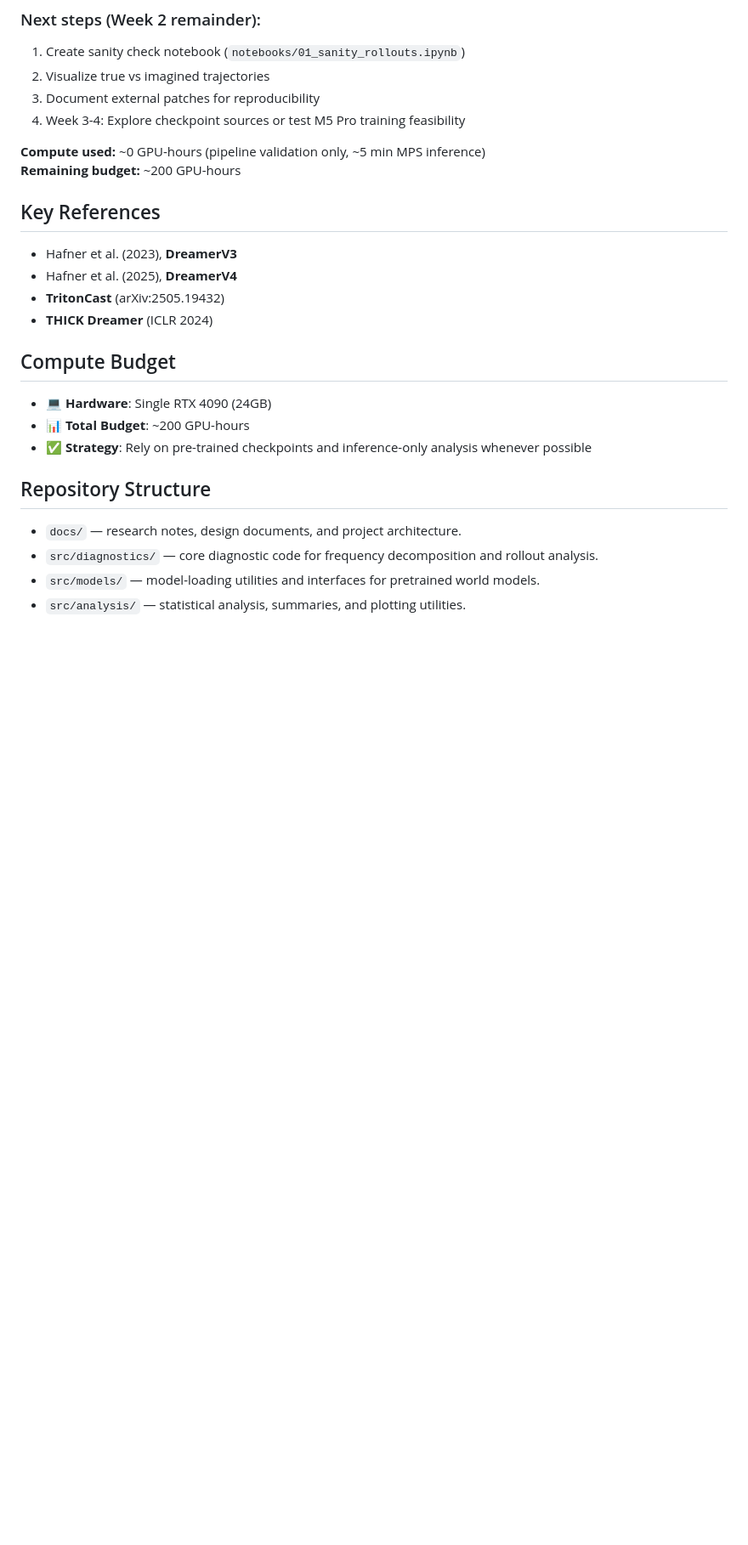
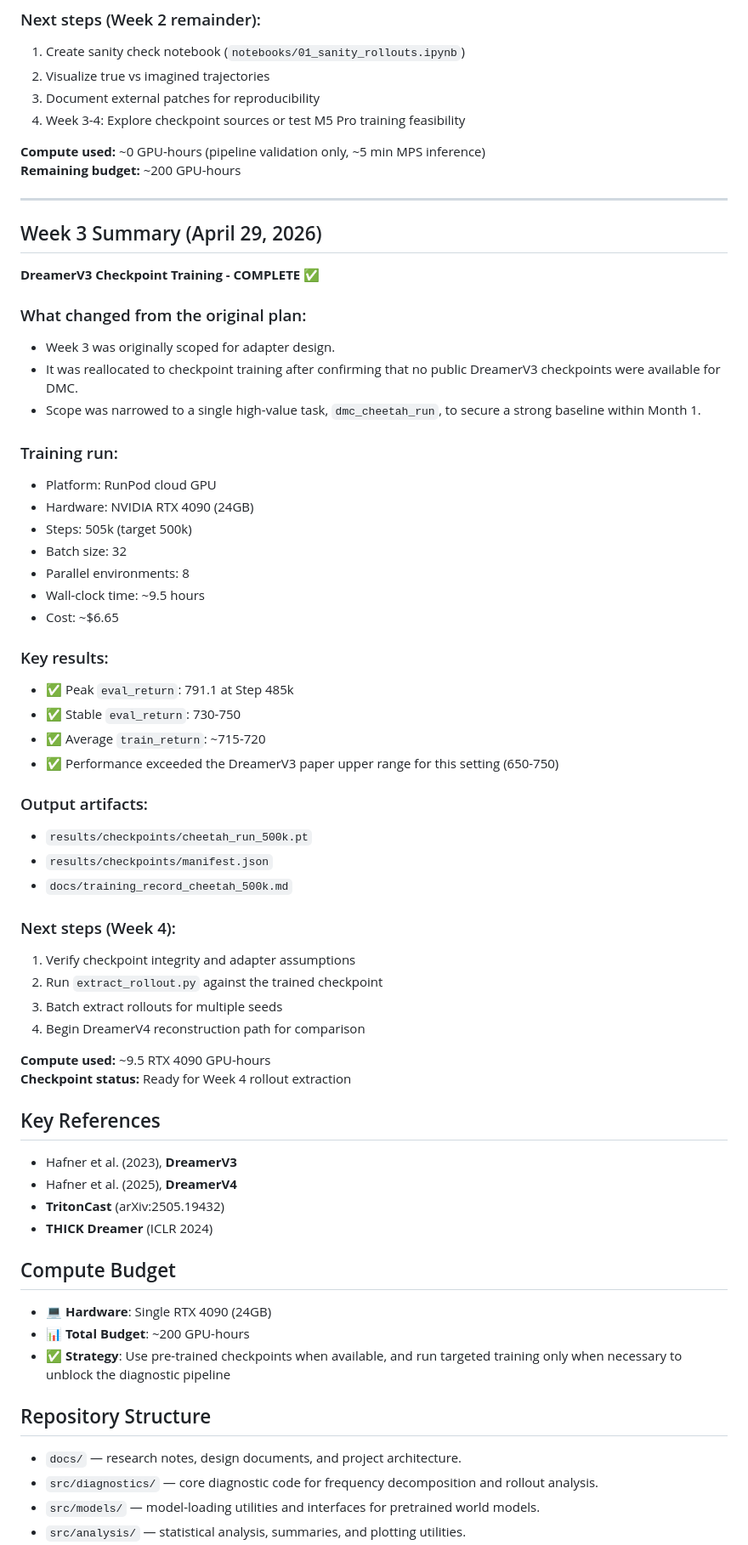
Before and after one commit to FengYe476/DriftDetect, a Markdown page: README.md, the part around one of its changes. Shown at 85% size. GitHub-like rendering; blank space fills up the shorter version.

Commit message:
Update README and add Week 3 / Month 1 progress documentation

```diff
--- a/README.md
+++ b/README.md
@@ -131,6 +151,46 @@ metadata:      task, seed, alignment info
 **Compute used:** ~0 GPU-hours (pipeline validation only, ~5 min MPS inference)
 **Remaining budget:** ~200 GPU-hours
 
+---
+
+## Week 3 Summary (April 29, 2026)
+
+**DreamerV3 Checkpoint Training - COMPLETE ✅**
+
+### What changed from the original plan:
+- Week 3 was originally scoped for adapter design.
+- It was reallocated to checkpoint training after confirming that no public DreamerV3 checkpoints were available for DMC.
+- Scope was narrowed to a single high-value task, `dmc_cheetah_run`, to secure a strong baseline within Month 1.
+
+### Training run:
+- Platform: RunPod cloud GPU
+- Hardware: NVIDIA RTX 4090 (24GB)
+- Steps: 505k (target 500k)
+- Batch size: 32
+- Parallel environments: 8
+- Wall-clock time: ~9.5 hours
+- Cost: ~$6.65
+
+### Key results:
+- ✅ Peak `eval_return`: 791.1 at Step 485k
+- ✅ Stable `eval_return`: 730-750
+- ✅ Average `train_return`: ~715-720
+- ✅ Performance exceeded the DreamerV3 paper upper range for this setting (650-750)
+
+### Output artifacts:
+- `results/checkpoints/cheetah_run_500k.pt`
+- `results/checkpoints/manifest.json`
+- `docs/training_record_cheetah_500k.md`
+
+### Next steps (Week 4):
+1. Verify checkpoint integrity and adapter assumptions
+2. Run `extract_rollout.py` against the trained checkpoint
+3. Batch extract rollouts for multiple seeds
+4. Begin DreamerV4 reconstruction path for comparison
+
+**Compute used:** ~9.5 RTX 4090 GPU-hours
+**Checkpoint status:** Ready for Week 4 rollout extraction
+
 ## Key References
 
 - Hafner et al. (2023), **DreamerV3**
@@ -142,7 +202,7 @@ metadata:      task, seed, alignment info
 
 - 💻 **Hardware**: Single RTX 4090 (24GB)
 - 📊 **Total Budget**: ~200 GPU-hours
-- ✅ **Strategy**: Rely on pre-trained checkpoints and inference-only analysis whenever possible
+- ✅ **Strategy**: Use pre-trained checkpoints when available, and run targeted training only when necessary to unblock the diagnostic pipeline
 
 ## Repository Structure
 
```
Also changed, not shown: other parts of README.md (+27 -7 lines), docs/month1_progress.md (added, +104 -0 lines), docs/week3_progress.md (added, +95 -0 lines).
